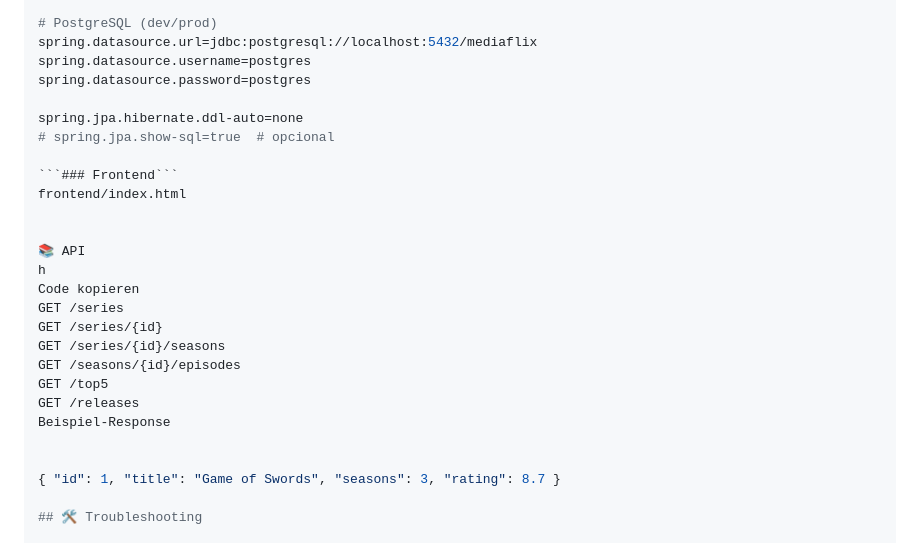
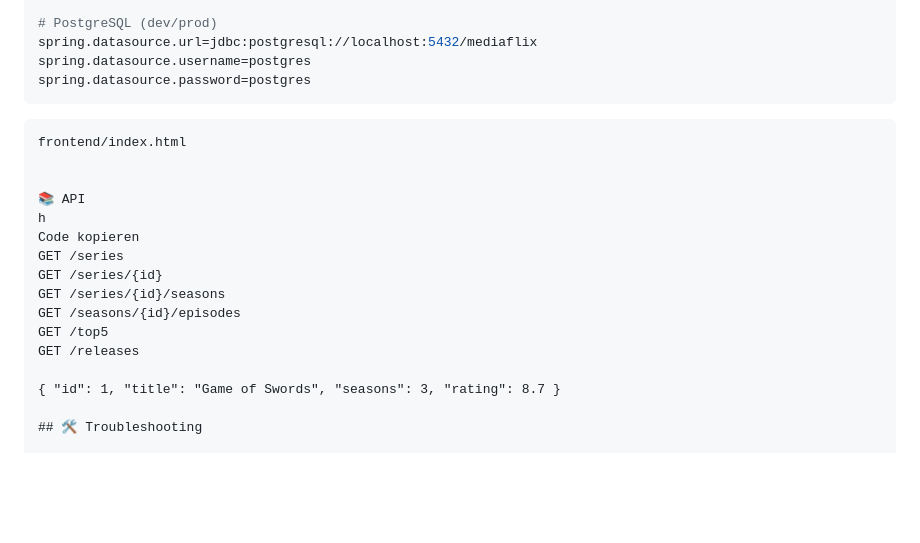
Before and after one commit to RuanaRamos/mediaflix, a Markdown page: README.md, the part around the change. GitHub-like rendering; blank space fills up the shorter version.

Commit message:
Update README.md
Signed-off-by: RuanaRamos <ruanarbarbosa2@icloud.com>

````diff
--- a/README.md
+++ b/README.md
@@ -45,11 +45,10 @@
 spring.datasource.url=jdbc:postgresql://localhost:5432/mediaflix
 spring.datasource.username=postgres
 spring.datasource.password=postgres
+```
 
-spring.jpa.hibernate.ddl-auto=none
-# spring.jpa.show-sql=true  # opcional
 
-```### Frontend```
+```### Frontend
 frontend/index.html
 
 
@@ -62,8 +61,6 @@ GET /series/{id}/seasons
 GET /seasons/{id}/episodes
 GET /top5
 GET /releases
-Beispiel-Response
-
 
 { "id": 1, "title": "Game of Swords", "seasons": 3, "rating": 8.7 }
 
````
